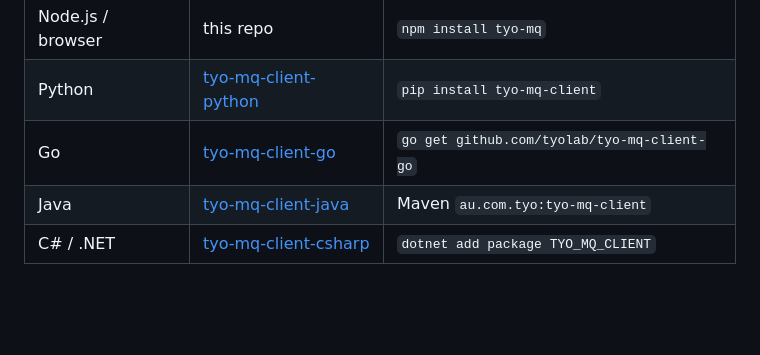
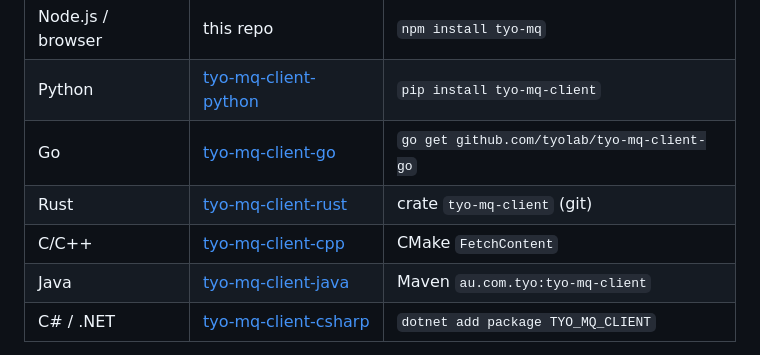
Before and after one commit to tyolab/tyo-mq, a Markdown page: README.md, the part around the change. Rendered like a GitHub page; blank space fills up the shorter version.

Commit message:
docs: add Rust and C/C++ clients to the client libraries table

```diff
--- a/README.md
+++ b/README.md
@@ -22,6 +22,8 @@ other languages live in their own repositories:
 | Node.js / browser | this repo | `npm install tyo-mq` |
 | Python | [tyo-mq-client-python](https://github.com/tyolab/tyo-mq-client-python) | `pip install tyo-mq-client` |
 | Go | [tyo-mq-client-go](https://github.com/tyolab/tyo-mq-client-go) | `go get github.com/tyolab/tyo-mq-client-go` |
+| Rust | [tyo-mq-client-rust](https://github.com/tyolab/tyo-mq-client-rust) | crate `tyo-mq-client` (git) |
+| C/C++ | [tyo-mq-client-cpp](https://github.com/tyolab/tyo-mq-client-cpp) | CMake `FetchContent` |
 | Java | [tyo-mq-client-java](https://github.com/tyolab/tyo-mq-client-java) | Maven `au.com.tyo:tyo-mq-client` |
 | C# / .NET | [tyo-mq-client-csharp](https://github.com/tyolab/tyo-mq-client-csharp) | `dotnet add package TYO_MQ_CLIENT` |
 
```
